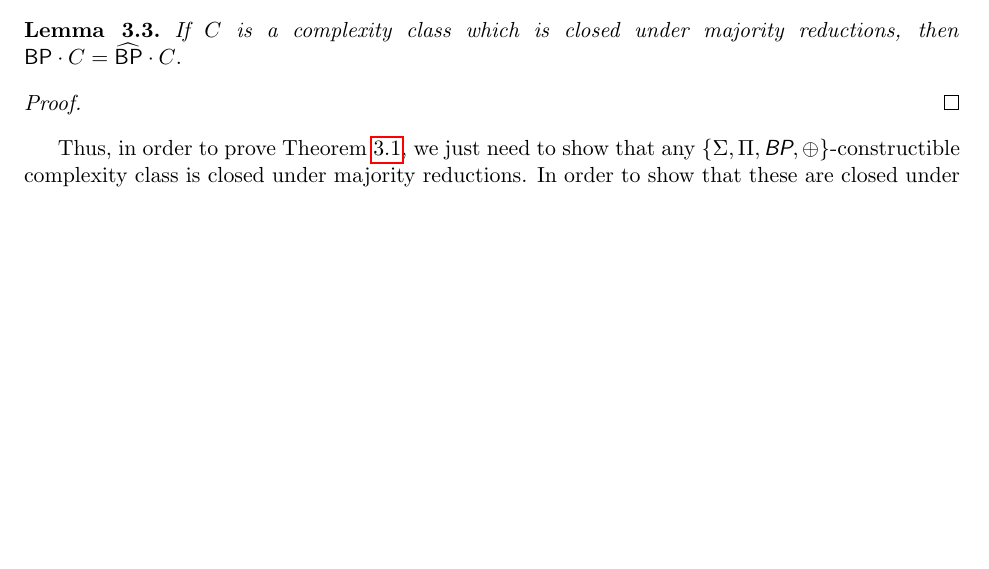
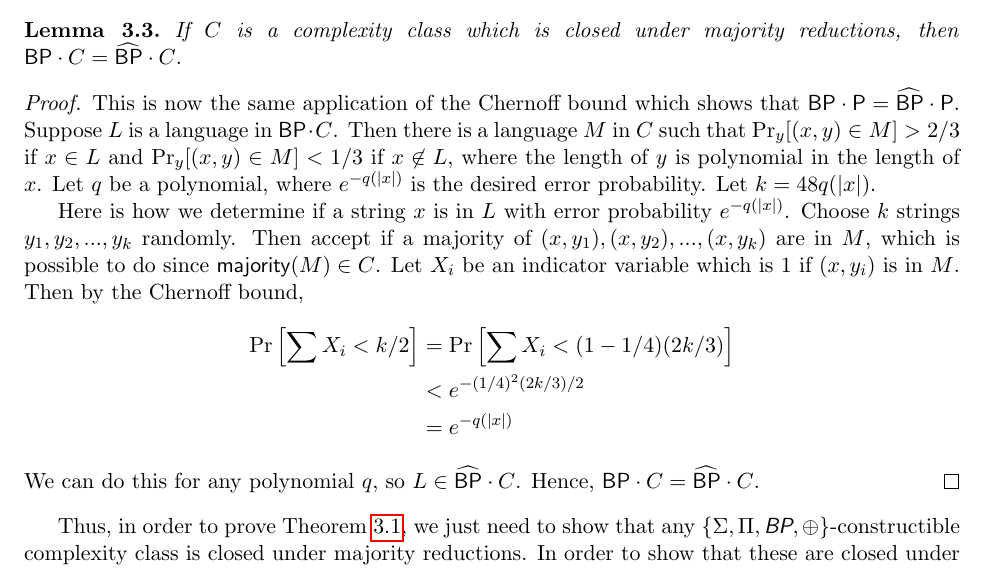
Before and after one commit to bhamrick/18.405-final-project, a LaTeX document (paper.tex): part of page 2 of 4 before the commit and part of page 2 of 5 after it, cut so that both start at the same text, the shorter picture padded with empty space. Compiled offline with pdfLaTeX.

Commit message:
proved that majority reductions implies amplifiability

```diff
--- a/paper.tex
+++ b/paper.tex
@@ -106,7 +106,18 @@ Now, we see that majority reductions are exactly what we want for amplification:
 \begin{lemma}\label{majorityimpliesamplify}
 If $C$ is a complexity class which is closed under majority reductions, then\linebreak \emph{$\bp \cdot C = \strongbp \cdot C$.}
 \end{lemma}
-\begin{proof} \end{proof}
+\begin{proof}
+This is now the same application of the Chernoff bound which shows that $\bp \cdot \p = \strongbp \cdot \p$. Suppose $L$ is a language in $\bp \cdot C$. Then there is a language $M$ in $C$ such that $\pr_y [(x,y) \in M] > 2/3$ if $x\in L$ and $\pr_y [(x,y)\in M] < 1/3$ if $x\not\in L$, where the length of $y$ is polynomial in the length of $x$. Let $q$ be a polynomial, where $e^{-q(|x|)}$ is the desired error probability. Let $k = 48q(|x|)$.
+
+Here is how we determine if a string $x$ is in $L$ with error probability $e^{-q(|x|)}$. Choose $k$ strings $y_1,y_2,...,y_k$ randomly. Then accept if a majority of $(x,y_1),(x,y_2),...,(x,y_k)$ are in $M$, which is possible to do since $\majority(M) \in C$. Let $X_i$ be an indicator variable which is $1$ if $(x,y_i)$ is in $M$. Then by the Chernoff bound,
+\begin{align*}
+\pr\left[\sum X_i < k/2\right] &= \pr\left[\sum X_i < (1 - 1/4)(2k/3)\right]\\
+&< e^{-(1/4)^2 (2k/3) / 2}\\
+&= e^{-q(|x|)}
+\end{align*}
+We can do this for any polynomial $q$, so $L \in \strongbp \cdot C$. Hence, $\bp \cdot C = \strongbp \cdot C$.
+\end{proof}
+
 Thus, in order to prove Theorem \ref{amplify}, we just need to show that any \emph{$\{\Sigma,\Pi,\bp,\parity\}$}-constructible complexity class is closed under majority reductions. In order to show that these are closed under majority reductions, we will need the help of another property:
 \begin{definition}\label{defintersection}\emph{
 We say that a class $C$ is \emph{closed under intersection} if for any language $L \in C$, the language $\intersection(L) = \{(x_1,...,x_k) : k\in\mathbb{N}, x_i \in L_i ~ \forall i\}$ is in $C$.
```
